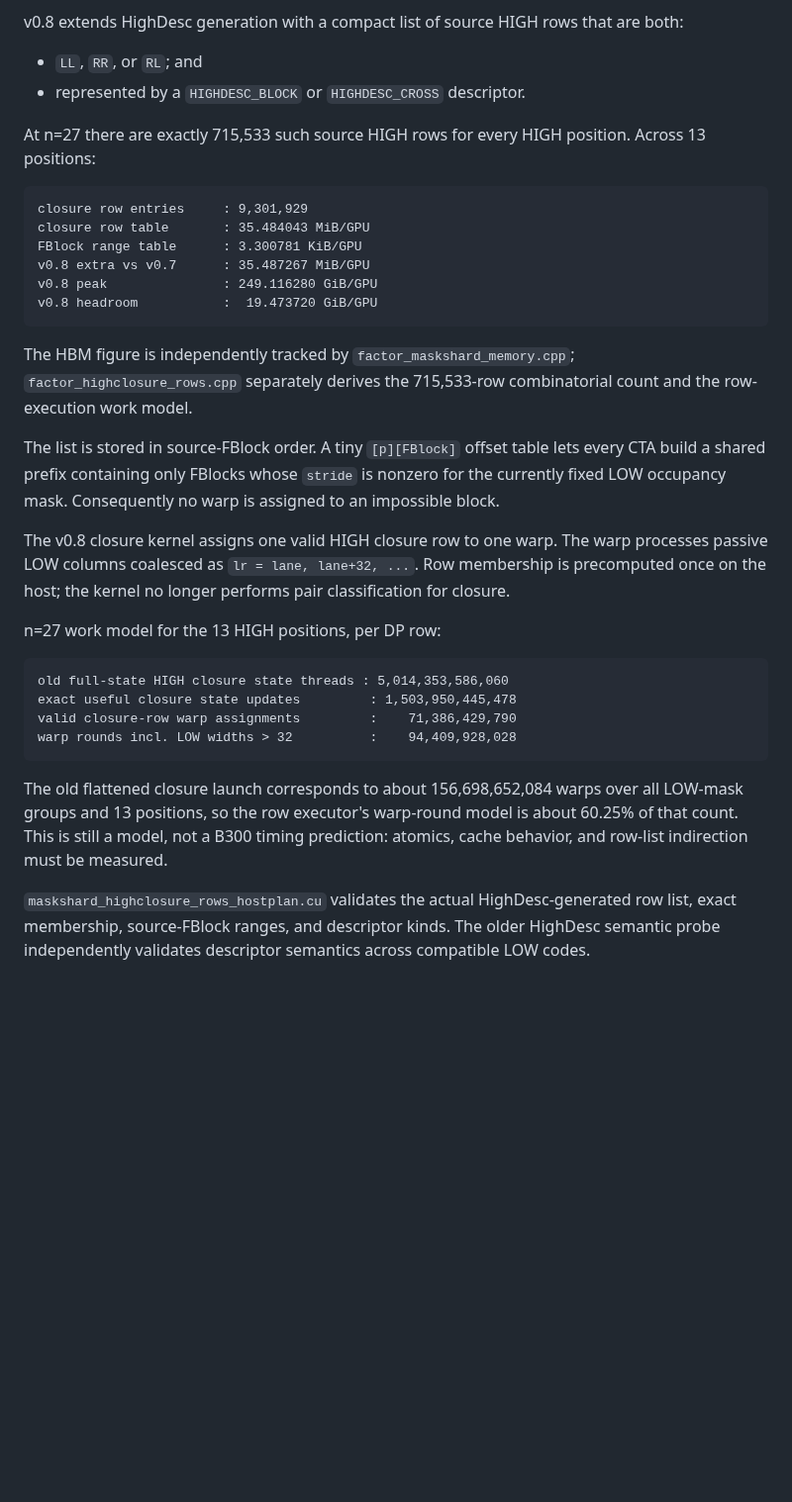
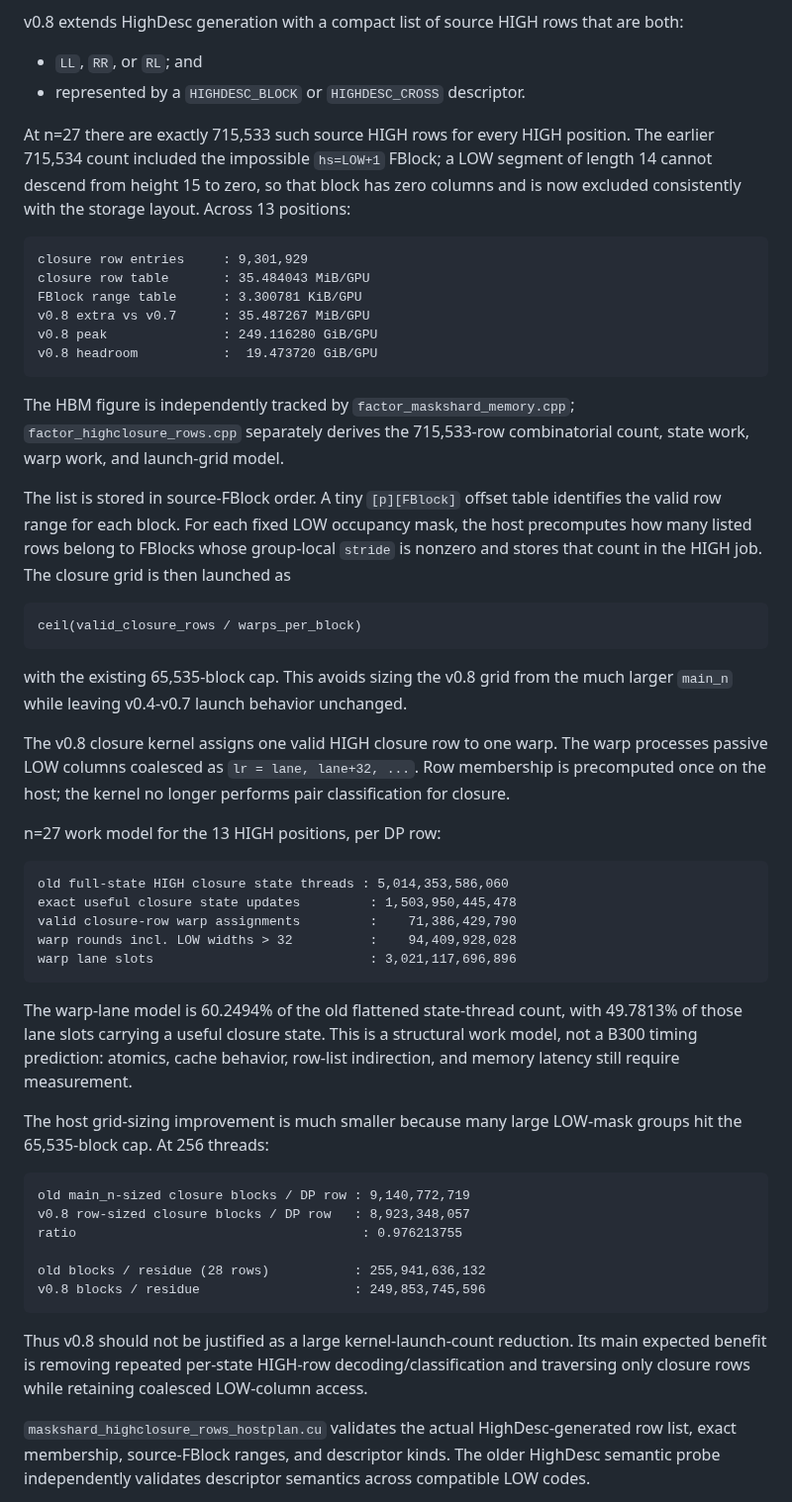
Before and after one commit to Kicky1618/oneesan-gpu, a Markdown page: docs/b300-blockorbit.md, the part around the change. Shown at 99% size. Rendered like a GitHub page; blank space fills up the shorter version.

Commit message:
docs: finalize v0.8 closure-row model

````diff
--- a/docs/b300-blockorbit.md
+++ b/docs/b300-blockorbit.md
@@ -91,7 +91,7 @@ v0.8 extends HighDesc generation with a compact list of source HIGH rows that ar
 - `LL`, `RR`, or `RL`; and
 - represented by a `HIGHDESC_BLOCK` or `HIGHDESC_CROSS` descriptor.
 
-At n=27 there are exactly 715,533 such source HIGH rows for every HIGH position. Across 13 positions:
+At n=27 there are exactly 715,533 such source HIGH rows for every HIGH position. The earlier 715,534 count included the impossible `hs=LOW+1` FBlock; a LOW segment of length 14 cannot descend from height 15 to zero, so that block has zero columns and is now excluded consistently with the storage layout. Across 13 positions:
 
 ```
 closure row entries     : 9,301,929
@@ -102,9 +102,15 @@ v0.8 peak               : 249.116280 GiB/GPU
 v0.8 headroom           :  19.473720 GiB/GPU
 ```
 
-The HBM figure is independently tracked by `factor_maskshard_memory.cpp`; `factor_highclosure_rows.cpp` separately derives the 715,533-row combinatorial count and the row-execution work model.
+The HBM figure is independently tracked by `factor_maskshard_memory.cpp`; `factor_highclosure_rows.cpp` separately derives the 715,533-row combinatorial count, state work, warp work, and launch-grid model.
 
-The list is stored in source-FBlock order. A tiny `[p][FBlock]` offset table lets every CTA build a shared prefix containing only FBlocks whose `stride` is nonzero for the currently fixed LOW occupancy mask. Consequently no warp is assigned to an impossible block.
+The list is stored in source-FBlock order. A tiny `[p][FBlock]` offset table identifies the valid row range for each block. For each fixed LOW occupancy mask, the host precomputes how many listed rows belong to FBlocks whose group-local `stride` is nonzero and stores that count in the HIGH job. The closure grid is then launched as
+
+```
+ceil(valid_closure_rows / warps_per_block)
+```
+
+with the existing 65,535-block cap. This avoids sizing the v0.8 grid from the much larger `main_n` while leaving v0.4-v0.7 launch behavior unchanged.
 
 The v0.8 closure kernel assigns one valid HIGH closure row to one warp. The warp processes passive LOW columns coalesced as `lr = lane, lane+32, ...`. Row membership is precomputed once on the host; the kernel no longer performs pair classification for closure.
 
@@ -115,9 +121,23 @@ old full-state HIGH closure state threads : 5,014,353,586,060
 exact useful closure state updates         : 1,503,950,445,478
 valid closure-row warp assignments         :    71,386,429,790
 warp rounds incl. LOW widths > 32          :    94,409,928,028
+warp lane slots                            : 3,021,117,696,896
 ```
 
-The old flattened closure launch corresponds to about 156,698,652,084 warps over all LOW-mask groups and 13 positions, so the row executor's warp-round model is about 60.25% of that count. This is still a model, not a B300 timing prediction: atomics, cache behavior, and row-list indirection must be measured.
+The warp-lane model is 60.2494% of the old flattened state-thread count, with 49.7813% of those lane slots carrying a useful closure state. This is a structural work model, not a B300 timing prediction: atomics, cache behavior, row-list indirection, and memory latency still require measurement.
+
+The host grid-sizing improvement is much smaller because many large LOW-mask groups hit the 65,535-block cap. At 256 threads:
+
+```
+old main_n-sized closure blocks / DP row : 9,140,772,719
+v0.8 row-sized closure blocks / DP row   : 8,923,348,057
+ratio                                     : 0.976213755
+
+old blocks / residue (28 rows)           : 255,941,636,132
+v0.8 blocks / residue                    : 249,853,745,596
+```
+
+Thus v0.8 should not be justified as a large kernel-launch-count reduction. Its main expected benefit is removing repeated per-state HIGH-row decoding/classification and traversing only closure rows while retaining coalesced LOW-column access.
 
 `maskshard_highclosure_rows_hostplan.cu` validates the actual HighDesc-generated row list, exact membership, source-FBlock ranges, and descriptor kinds. The older HighDesc semantic probe independently validates descriptor semantics across compatible LOW codes.
 
````
